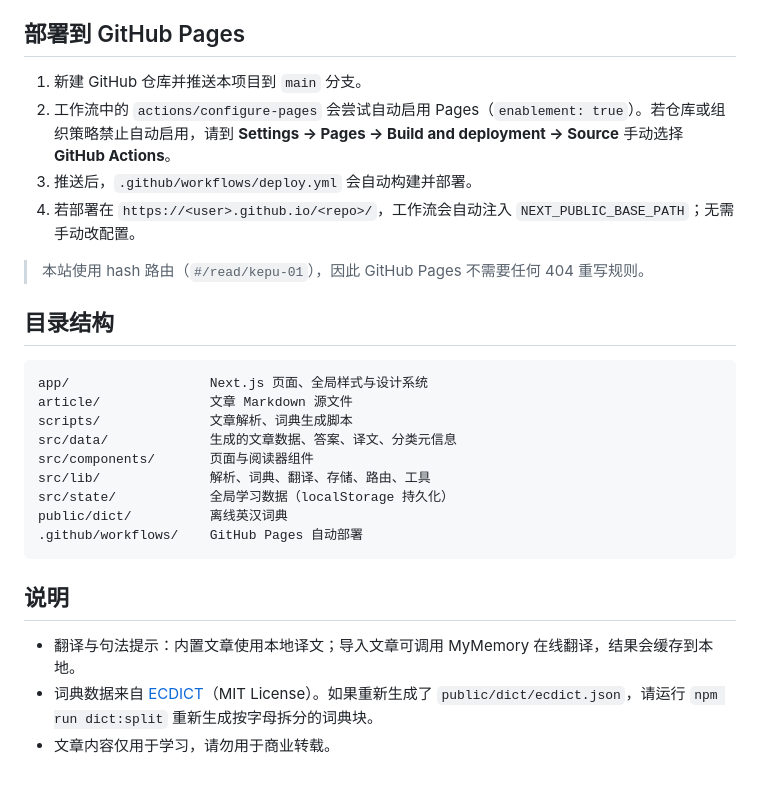
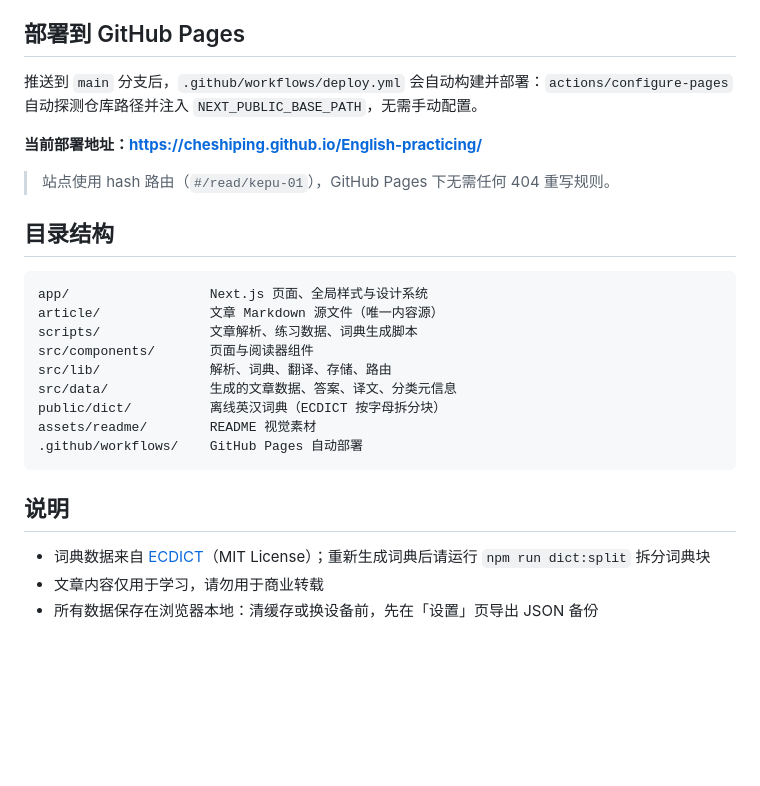
Before and after one commit to CheShiping/English-practicing, a Markdown page: README.md, the part around one of its changes. GitHub-like rendering; blank space fills up the shorter version.

````diff
--- a/README.md
+++ b/README.md
@@ -111,29 +95,28 @@ npm run content
 
 ## 部署到 GitHub Pages
 
-1. 新建 GitHub 仓库并推送本项目到 `main` 分支。
-2. 工作流中的 `actions/configure-pages` 会尝试自动启用 Pages（`enablement: true`）。若仓库或组织策略禁止自动启用，请到 **Settings → Pages → Build and deployment → Source** 手动选择 **GitHub Actions**。
-3. 推送后，`.github/workflows/deploy.yml` 会自动构建并部署。
-4. 若部署在 `https://<user>.github.io/<repo>/`，工作流会自动注入 `NEXT_PUBLIC_BASE_PATH`；无需手动改配置。
+推送到 `main` 分支后，`.github/workflows/deploy.yml` 会自动构建并部署：`actions/configure-pages` 自动探测仓库路径并注入 `NEXT_PUBLIC_BASE_PATH`，无需手动配置。
 
-> 本站使用 hash 路由（`#/read/kepu-01`），因此 GitHub Pages 不需要任何 404 重写规则。
+**当前部署地址：[https://cheshiping.github.io/English-practicing/](https://cheshiping.github.io/English-practicing/)**
+
+> 站点使用 hash 路由（`#/read/kepu-01`），GitHub Pages 下无需任何 404 重写规则。
 
 ## 目录结构
 
 ```
 app/                  Next.js 页面、全局样式与设计系统
-article/              文章 Markdown 源文件
-scripts/              文章解析、词典生成脚本
+article/              文章 Markdown 源文件（唯一内容源）
+scripts/              文章解析、练习数据、词典生成脚本
+src/components/       页面与阅读器组件
+src/lib/              解析、词典、翻译、存储、路由
 src/data/             生成的文章数据、答案、译文、分类元信息
-src/components/       页面与阅读器组件
-src/lib/              解析、词典、翻译、存储、路由、工具
-src/state/            全局学习数据（localStorage 持久化）
-public/dict/          离线英汉词典
+public/dict/          离线英汉词典（ECDICT 按字母拆分块）
+assets/readme/        README 视觉素材
 .github/workflows/    GitHub Pages 自动部署
 ```
 
 ## 说明
 
-- 翻译与句法提示：内置文章使用本地译文；导入文章可调用 MyMemory 在线翻译，结果会缓存到本地。
-- 词典数据来自 [ECDICT](https://github.com/skywind3000/ECDICT)（MIT License）。如果重新生成了 `public/dict/ecdict.json`，请运行 `npm run dict:split` 重新生成按字母拆分的词典块。
-- 文章内容仅用于学习，请勿用于商业转载。
+- 词典数据来自 [ECDICT](https://github.com/skywind3000/ECDICT)（MIT License）；重新生成词典后请运行 `npm run dict:split` 拆分词典块
+- 文章内容仅用于学习，请勿用于商业转载
+- 所有数据保存在浏览器本地：清缓存或换设备前，先在「设置」页导出 JSON 备份
````
Also changed, not shown: other parts of README.md (+61 -77 lines), progress.md (+12 -2 lines), assets/readme/shot-home.png (added), assets/readme/shot-library.png (added), assets/readme/shot-practice-mobile.png (added), assets/readme/shot-practice.png (added), assets/readme/shot-reader.png (added), 9 other files.
